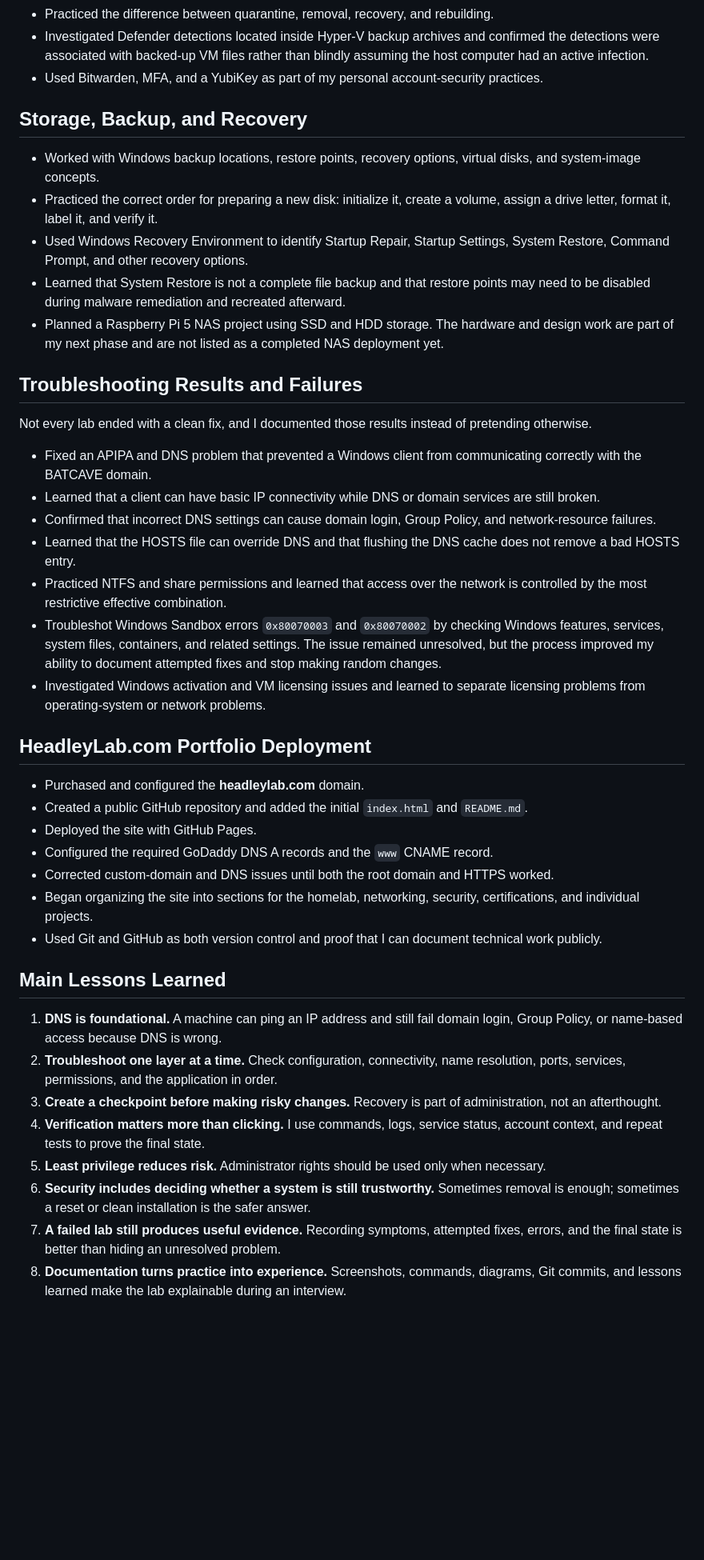
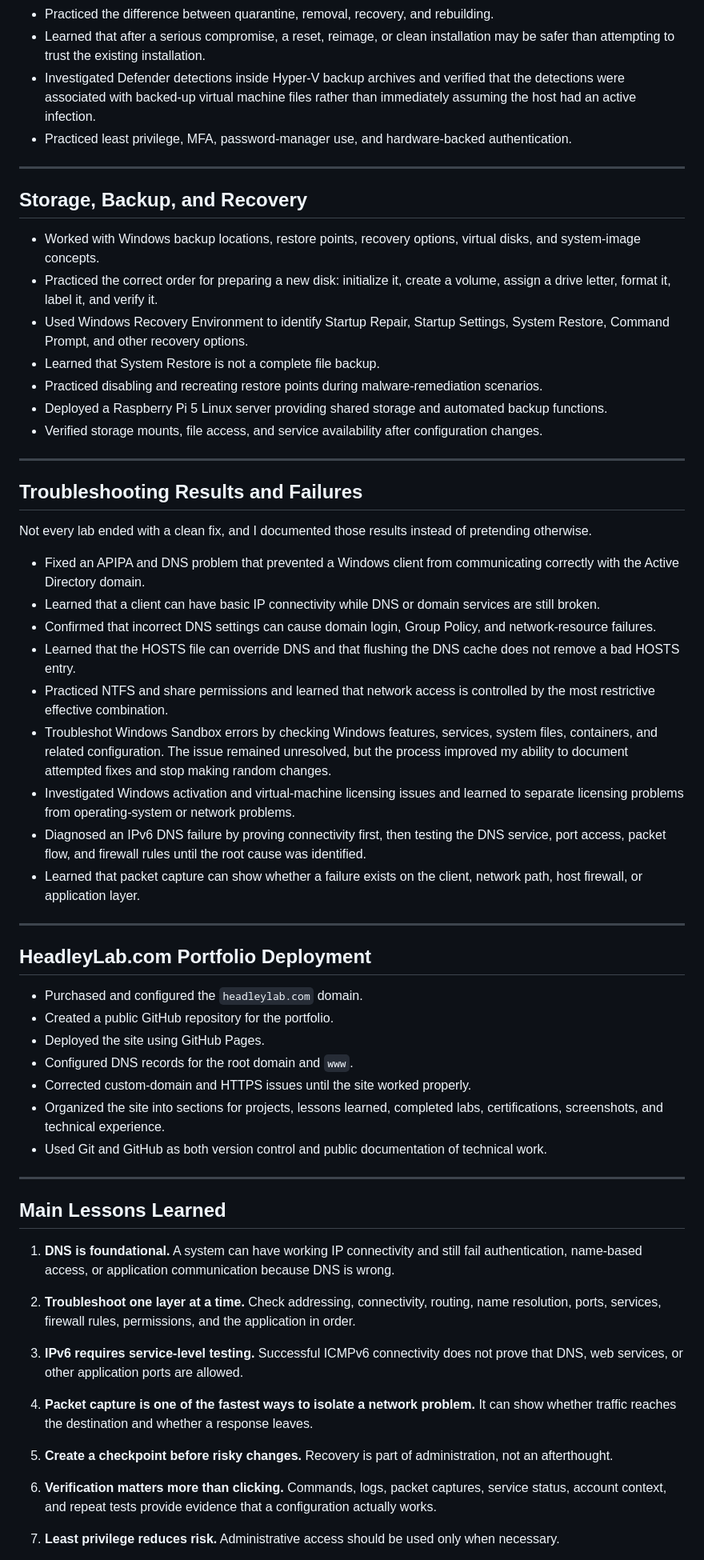
Before and after one commit to bheadley86-create/Headleylab, a Markdown page: headleylab_lessons_learned.md, the part around one of its changes. Shown at 80% size. Drawn GitHub-style; blank space fills up the shorter version.

Commit message:
Revise Headley Lab lessons learned and future plans
Updated content for clarity and detail, including lessons learned and next steps for the Headley Lab project.

```diff
--- a/headleylab_lessons_learned.md
+++ b/headleylab_lessons_learned.md
@@ -63,44 +119,63 @@ My normal workflow became: **Plan → Do → Verify → Explain**. I created che
 - Practiced the difference between quarantine, removal, recovery, and rebuilding.
-- Investigated Defender detections located inside Hyper-V backup archives and confirmed the detections were associated with backed-up VM files rather than blindly assuming the host computer had an active infection.
-- Used Bitwarden, MFA, and a YubiKey as part of my personal account-security practices.
+- Learned that after a serious compromise, a reset, reimage, or clean installation may be safer than attempting to trust the existing installation.
+- Investigated Defender detections inside Hyper-V backup archives and verified that the detections were associated with backed-up virtual machine files rather than immediately assuming the host had an active infection.
+- Practiced least privilege, MFA, password-manager use, and hardware-backed authentication.
+
+---
 
 ## Storage, Backup, and Recovery
 
 - Worked with Windows backup locations, restore points, recovery options, virtual disks, and system-image concepts.
 - Practiced the correct order for preparing a new disk: initialize it, create a volume, assign a drive letter, format it, label it, and verify it.
 - Used Windows Recovery Environment to identify Startup Repair, Startup Settings, System Restore, Command Prompt, and other recovery options.
-- Learned that System Restore is not a complete file backup and that restore points may need to be disabled during malware remediation and recreated afterward.
-- Planned a Raspberry Pi 5 NAS project using SSD and HDD storage. The hardware and design work are part of my next phase and are not listed as a completed NAS deployment yet.
+- Learned that System Restore is not a complete file backup.
+- Practiced disabling and recreating restore points during malware-remediation scenarios.
+- Deployed a Raspberry Pi 5 Linux server providing shared storage and automated backup functions.
+- Verified storage mounts, file access, and service availability after configuration changes.
+
+---
 
 ## Troubleshooting Results and Failures
 
 Not every lab ended with a clean fix, and I documented those results instead of pretending otherwise.
 
-- Fixed an APIPA and DNS problem that prevented a Windows client from communicating correctly with the BATCAVE domain.
+- Fixed an APIPA and DNS problem that prevented a Windows client from communicating correctly with the Active Directory domain.
 - Learned that a client can have basic IP connectivity while DNS or domain services are still broken.
 - Confirmed that incorrect DNS settings can cause domain login, Group Policy, and network-resource failures.
 - Learned that the HOSTS file can override DNS and that flushing the DNS cache does not remove a bad HOSTS entry.
-- Practiced NTFS and share permissions and learned that access over the network is controlled by the most restrictive effective combination.
-- Troubleshot Windows Sandbox errors `0x80070003` and `0x80070002` by checking Windows features, services, system files, containers, and related settings. The issue remained unresolved, but the process improved my ability to document attempted fixes and stop making random changes.
-- Investigated Windows activation and VM licensing issues and learned to separate licensing problems from operating-system or network problems.
+- Practiced NTFS and share permissions and learned that network access is controlled by the most restrictive effective combination.
+- Troubleshot Windows Sandbox errors by checking Windows features, services, system files, containers, and related configuration. The issue remained unresolved, but the process improved my ability to document attempted fixes and stop making random changes.
+- Investigated Windows activation and virtual-machine licensing issues and learned to separate licensing problems from operating-system or network problems.
+- Diagnosed an IPv6 DNS failure by proving connectivity first, then testing the DNS service, port access, packet flow, and firewall rules until the root cause was identified.
+- Learned that packet capture can show whether a failure exists on the client, network path, host firewall, or application layer.
+
+---
 
 ## HeadleyLab.com Portfolio Deployment
 
-- Purchased and configured the **headleylab.com** domain.
-- Created a public GitHub repository and added the initial `index.html` and `README.md`.
-- Deployed the site with GitHub Pages.
-- Configured the required GoDaddy DNS A records and the `www` CNAME record.
-- Corrected custom-domain and DNS issues until both the root domain and HTTPS worked.
-- Began organizing the site into sections for the homelab, networking, security, certifications, and individual projects.
-- Used Git and GitHub as both version control and proof that I can document technical work publicly.
+- Purchased and configured the `headleylab.com` domain.
+- Created a public GitHub repository for the portfolio.
+- Deployed the site using GitHub Pages.
+- Configured DNS records for the root domain and `www`.
+- Corrected custom-domain and HTTPS issues until the site worked properly.
+- Organized the site into sections for projects, lessons learned, completed labs, certifications, screenshots, and technical experience.
+- Used Git and GitHub as both version control and public documentation of technical work.
+
+---
 
 ## Main Lessons Learned
 
-1. **DNS is foundational.** A machine can ping an IP address and still fail domain login, Group Policy, or name-based access because DNS is wrong.
-2. **Troubleshoot one layer at a time.** Check configuration, connectivity, name resolution, ports, services, permissions, and the application in order.
-3. **Create a checkpoint before making risky changes.** Recovery is part of administration, not an afterthought.
-4. **Verification matters more than clicking.** I use commands, logs, service status, account context, and repeat tests to prove the final state.
-5. **Least privilege reduces risk.** Administrator rights should be used only when necessary.
-6. **Security includes deciding whether a system is still trustworthy.** Sometimes removal is enough; sometimes a reset or clean installation is the safer answer.
-7. **A failed lab still produces useful evidence.** Recording symptoms, attempted fixes, errors, and the final state is better than hiding an unresolved problem.
-8. **Documentation turns practice into experience.** Screenshots, commands, diagrams, Git commits, and lessons learned make the lab explainable during an interview.
+1. **DNS is foundational.** A system can have working IP connectivity and still fail authentication, name-based access, or application communication because DNS is wrong.
+
+2. **Troubleshoot one layer at a time.** Check addressing, connectivity, routing, name resolution, ports, services, firewall rules, permissions, and the application in order.
+
+3. **IPv6 requires service-level testing.** Successful ICMPv6 connectivity does not prove that DNS, web services, or other application ports are allowed.
+
+4. **Packet capture is one of the fastest ways to isolate a network problem.** It can show whether traffic reaches the destination and whether a response leaves.
+
+5. **Create a checkpoint before risky changes.** Recovery is part of administration, not an afterthought.
+
+6. **Verification matters more than clicking.** Commands, logs, packet captures, service status, account context, and repeat tests provide evidence that a configuration actually works.
+
+7. **Least privilege reduces risk.** Administrative access should be used only when necessary.
+
```
Also changed, not shown: other parts of headleylab_lessons_learned.md (+105 -33 lines).
